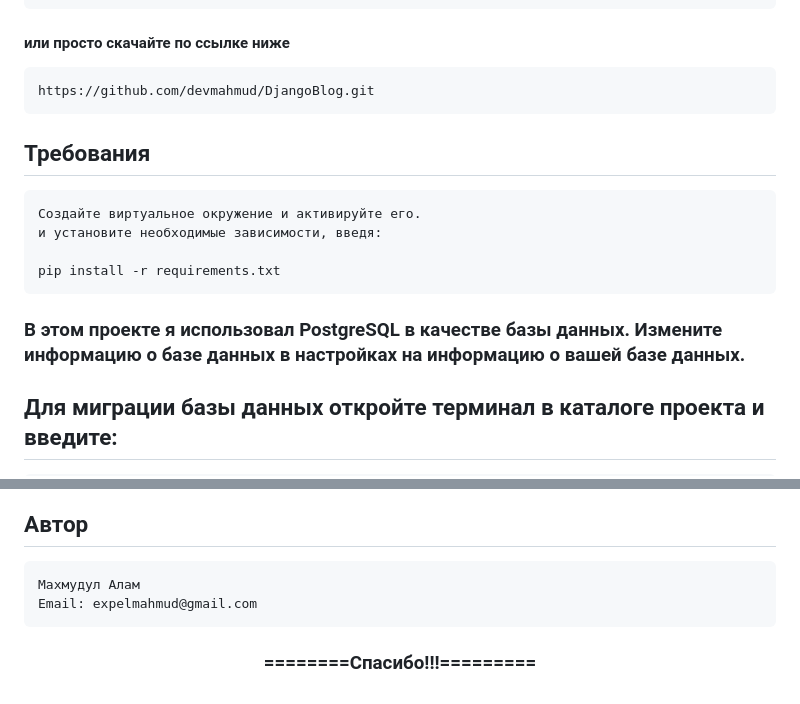
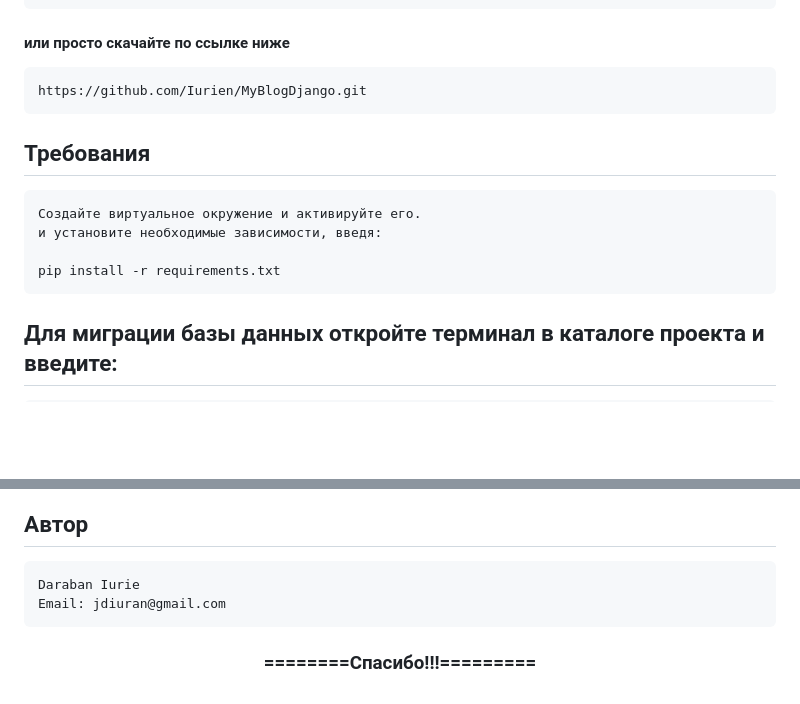
Before and after one commit to Iurien/MyBlogDjango, a Markdown page: README.md, 2 parts joined by grey strips. Rendered like a GitHub page; blank space fills up the shorter version.

Commit message:
Revise README with new links and author details
Updated project repository links, author information, and removed project snapshots.

````diff
--- a/README.md
+++ b/README.md
@@ -13,7 +13,7 @@ git clone https://github.com/devmahmud/DjangoBlog.git
 
 #### или просто скачайте по ссылке ниже
 ```
-https://github.com/devmahmud/DjangoBlog.git
+https://github.com/Iurien/MyBlogDjango.git
 ```
 
 ## Требования
@@ -24,7 +24,6 @@ https://github.com/devmahmud/DjangoBlog.git
 pip install -r requirements.txt
 ```
 
-### В этом проекте я использовал PostgreSQL в качестве базы данных. Измените информацию о базе данных в настройках на информацию о вашей базе данных.
 ## Для миграции базы данных откройте терминал в каталоге проекта и введите:
 ```
 python manage.py makemigrations
@@ -90,8 +76,8 @@ python manage.py test && flake8
 
 ## Автор
 ```
-Махмудул Алам
-Email: expelmahmud@gmail.com
+Daraban Iurie
+Email: jdiuran@gmail.com
 ```
 
 <div align="center">
````
Also changed, not shown: other parts of README.md (+0 -13 lines).
